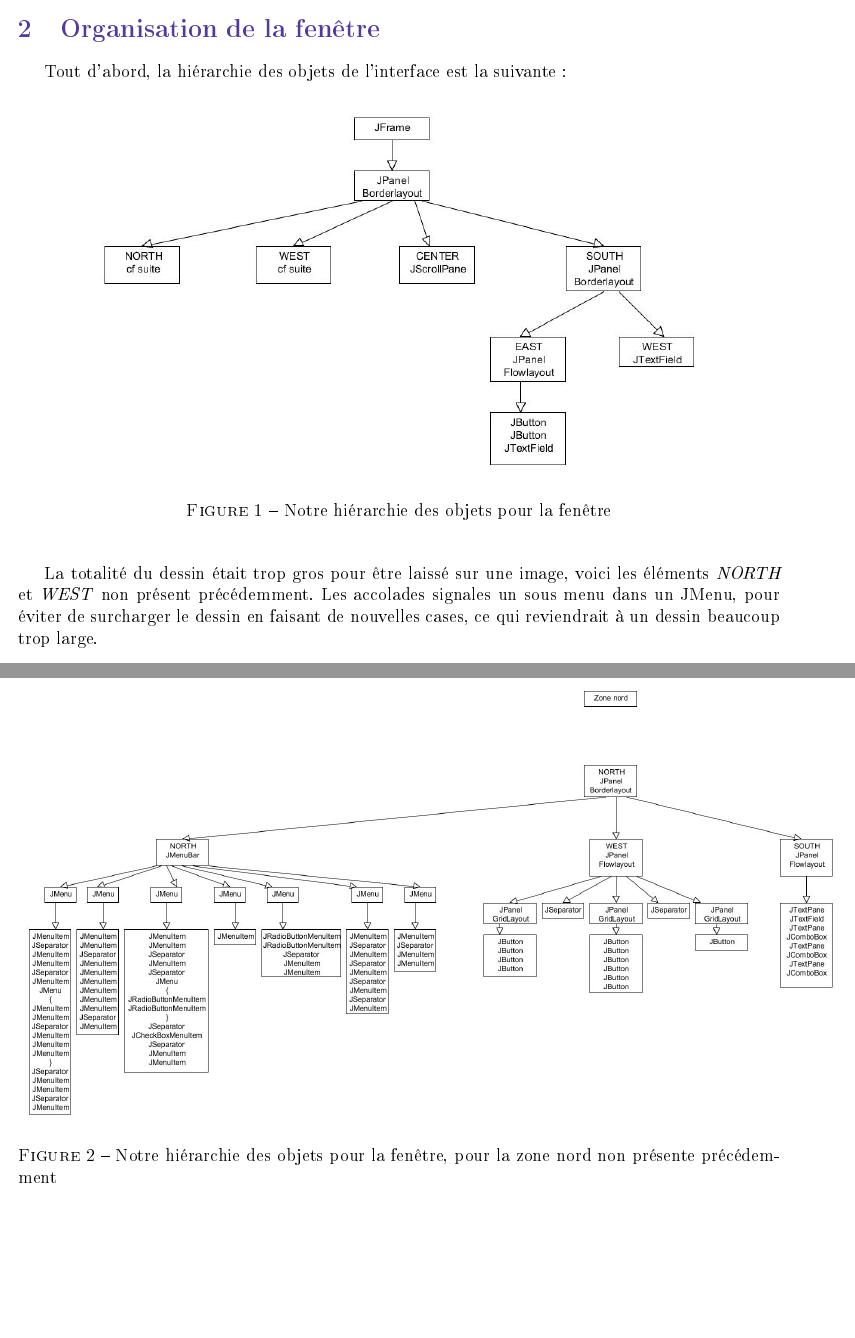
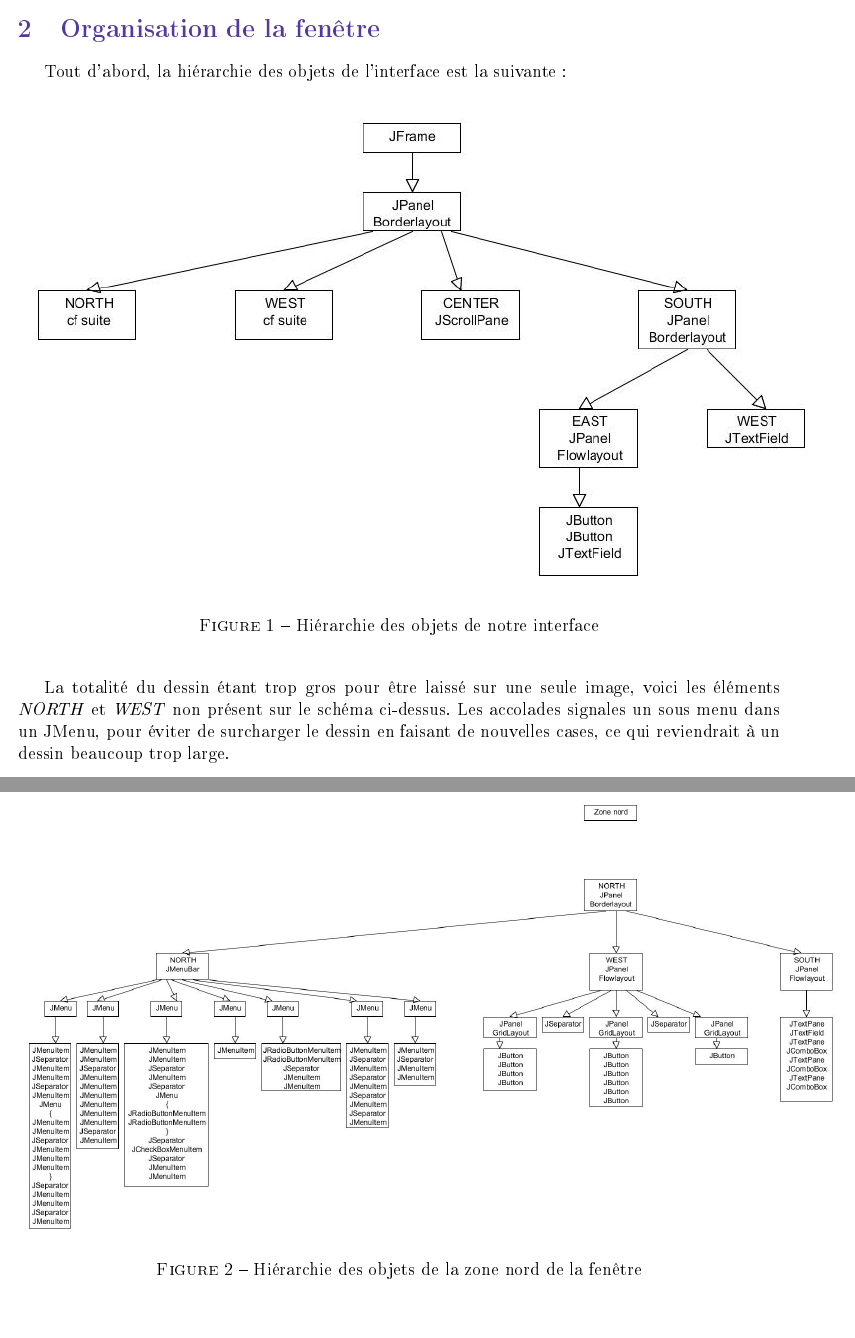
Before and after one commit to PaulLabat/ctte, a LaTeX document (IHM PROJET/Rapport 3/rapport3.tex): two parts of pages 2 and 3 of 8, joined at a grey line, cut so that both start at the same text, the shorter picture padded with empty space. The pictures show the PDF file IHM PROJET/Rapport 3/rapport3.pdf that the author committed with the source.

Commit message:
Modifications des images et mise en pages des rapports

```diff
--- a/IHM PROJET/Rapport 3/rapport3.tex
+++ b/IHM PROJET/Rapport 3/rapport3.tex
@@ -33,24 +33,24 @@ Tout d'abord, la hiérarchie des objets de l'interface est la suivante :
 
 \begin{figure}[h]
 \begin{center}
-   \includegraphics[scale = 0.5]{arbre_jframe.jpg}
-	\caption{Notre hiérarchie des objets pour la fenêtre}
+   \includegraphics[scale = 0.65]{arbre_jframe.jpg}
+	\caption{Hiérarchie des objets de notre interface}
 	\end{center}
 \end{figure}
 
-La totalité du dessin était trop gros pour être laissé sur une image, voici les éléments \emph{NORTH} et \emph{WEST} non présent précédemment. Les accolades signales un sous menu dans un JMenu, pour éviter de surcharger le dessin en faisant de nouvelles cases, ce qui reviendrait à un dessin beaucoup trop large.
+La totalité du dessin étant trop gros pour être laissé sur une seule image, voici les éléments \emph{NORTH} et \emph{WEST} non présent sur le schéma ci-dessus. Les accolades signales un sous menu dans un JMenu, pour éviter de surcharger le dessin en faisant de nouvelles cases, ce qui reviendrait à un dessin beaucoup trop large.
 \newpage
 \begin{figure}[h]
 \begin{center}
    \includegraphics[scale = 0.35]{arbre_jframe_nord.jpg}
-	\caption{Notre hiérarchie des objets pour la fenêtre, pour la zone nord non présente précédemment}
+	\caption{Hiérarchie des objets de la zone nord de la fenêtre}
 	\end{center}
 \end{figure}
 
-\begin{figure}[h]
+\begin{figure}[!h]
 \begin{center}
-   \includegraphics[scale = 0.35]{arbre_jframe_ouest.jpg}
-	\caption{Notre hiérarchie des objets pour la fenêtre,  pour la zone ouest non présente précédemment}
+   \includegraphics[scale = 0.7]{arbre_jframe_ouest.jpg}
+	\caption{Hiérarchie des objets de la zone ouest de la fenêtre}
 	\end{center}
 \end{figure}
 \newpage
```
Also changed, not shown: IHM PROJET/Rapport 1/rapport1.tex (+2 -2 lines), IHM PROJET/Rapport 2/rapport2.tex (+4 -4 lines), IHM PROJET/Rapport 1/rapport1.pdf, IHM PROJET/Rapport 2/rapport2.pdf, IHM PROJET/Rapport 2/scenario-alice.png, IHM PROJET/Rapport 3/rapport3.pdf, IHM PROJET/Rapport 3/rapport3.tex (5 more changed lines), 2 other files.
